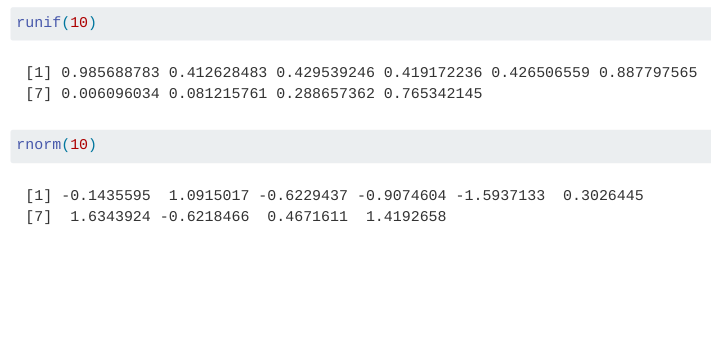
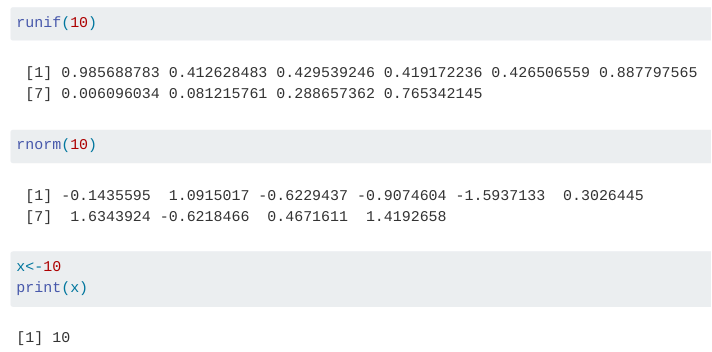
Before and after one commit to Zhuowei233/personal_website, a Quarto document (index.qmd): the page in a window 1100 px wide, from 250 px down. Rendered offline with R 4.5, knitr and Pandoc in place of Quarto, with nearby package versions; code that draws random numbers runs with fixed seeds of ours; menus at the side of the page are left out.

Commit message:
update website

````diff
--- a/index.qmd
+++ b/index.qmd
@@ -14,3 +14,8 @@ To learn more about Quarto websites visit <https://quarto.org/docs/websites>.
 runif(10)
 rnorm(10)
 ```
+
+```{r}
+x<-10
+print(x)
+```
````
Also changed, not shown: 2 other files.
